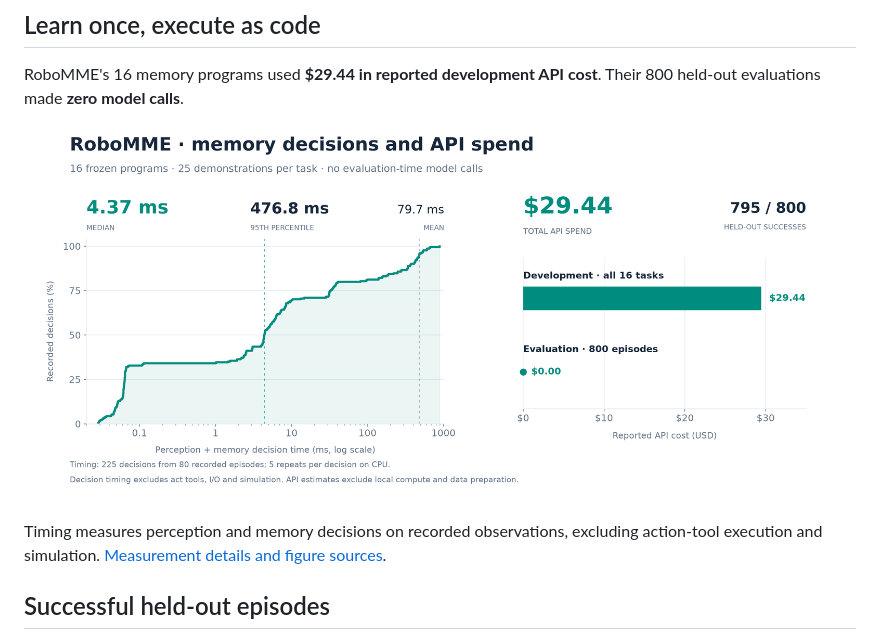
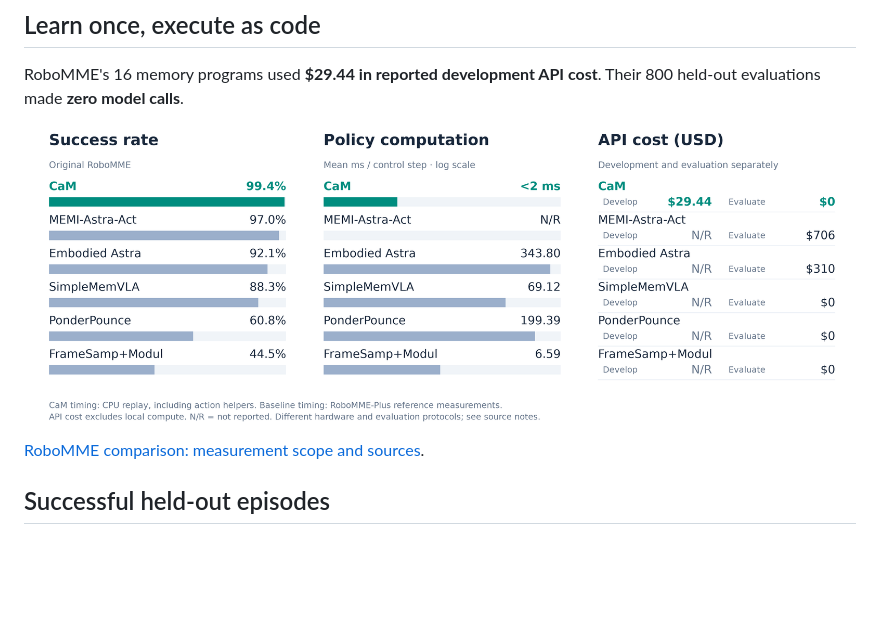
Before and after one commit to YinpeiDai/Code-as-Memory, a Markdown page: README.md, the part around one of its changes. Rendered like a GitHub page; pictures changed too: docs/figures/robomme_efficiency.png; blank space fills up the shorter version.

```diff
--- a/README.md
+++ b/README.md
@@ -29,6 +29,5 @@ Their 800 held-out evaluations made **zero model calls**.
 
-Timing measures perception and memory decisions on recorded observations, excluding
-action-tool execution and simulation. [Measurement details and figure sources](docs/figures/README.md).
+[RoboMME comparison: measurement scope and sources](docs/figures/README.md#robomme-performance-latency-and-api-cost).
 
 ## Successful held-out episodes
 
```
Also changed, not shown: other parts of README.md (+1 -1 lines), docs/figures/README.md (+61 -38 lines), 5 other files.
